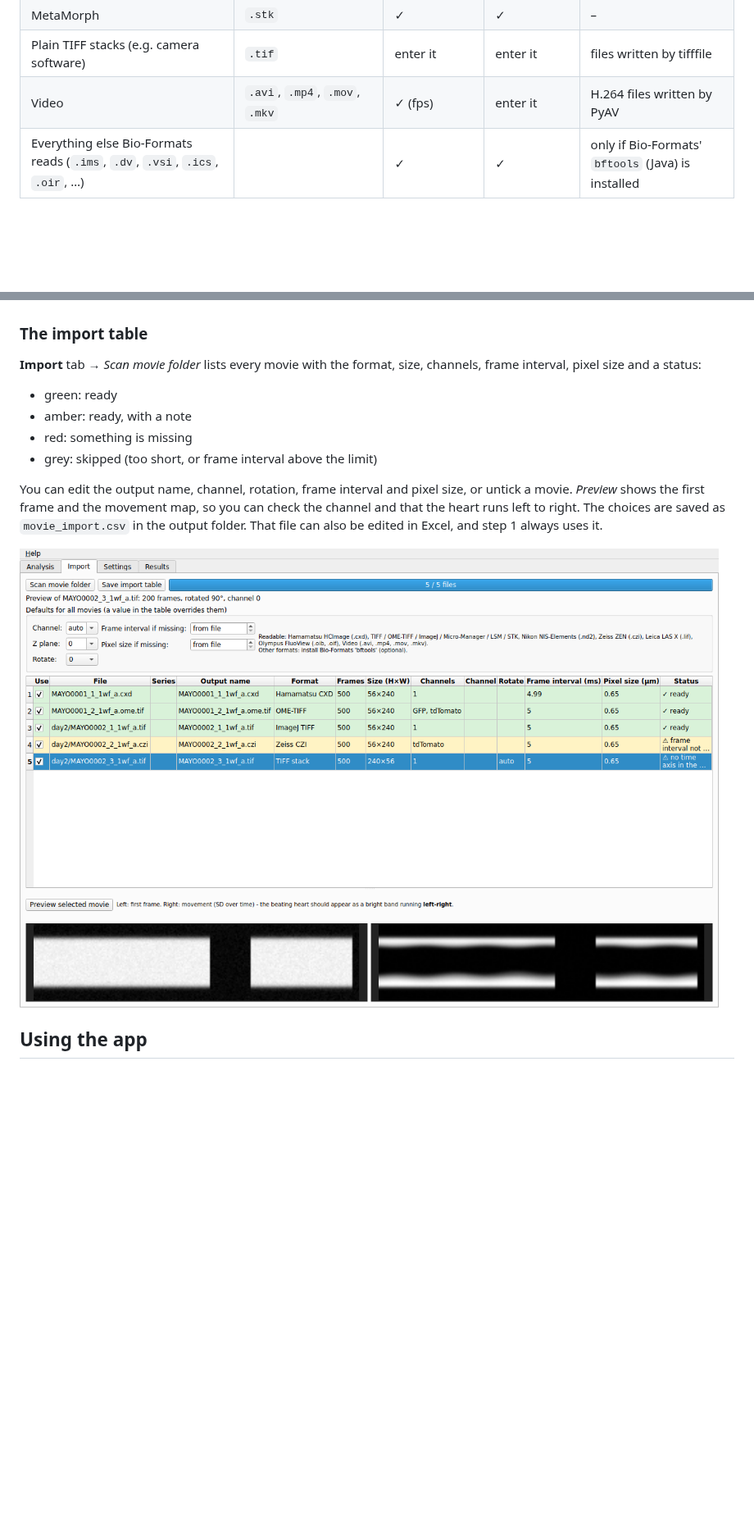
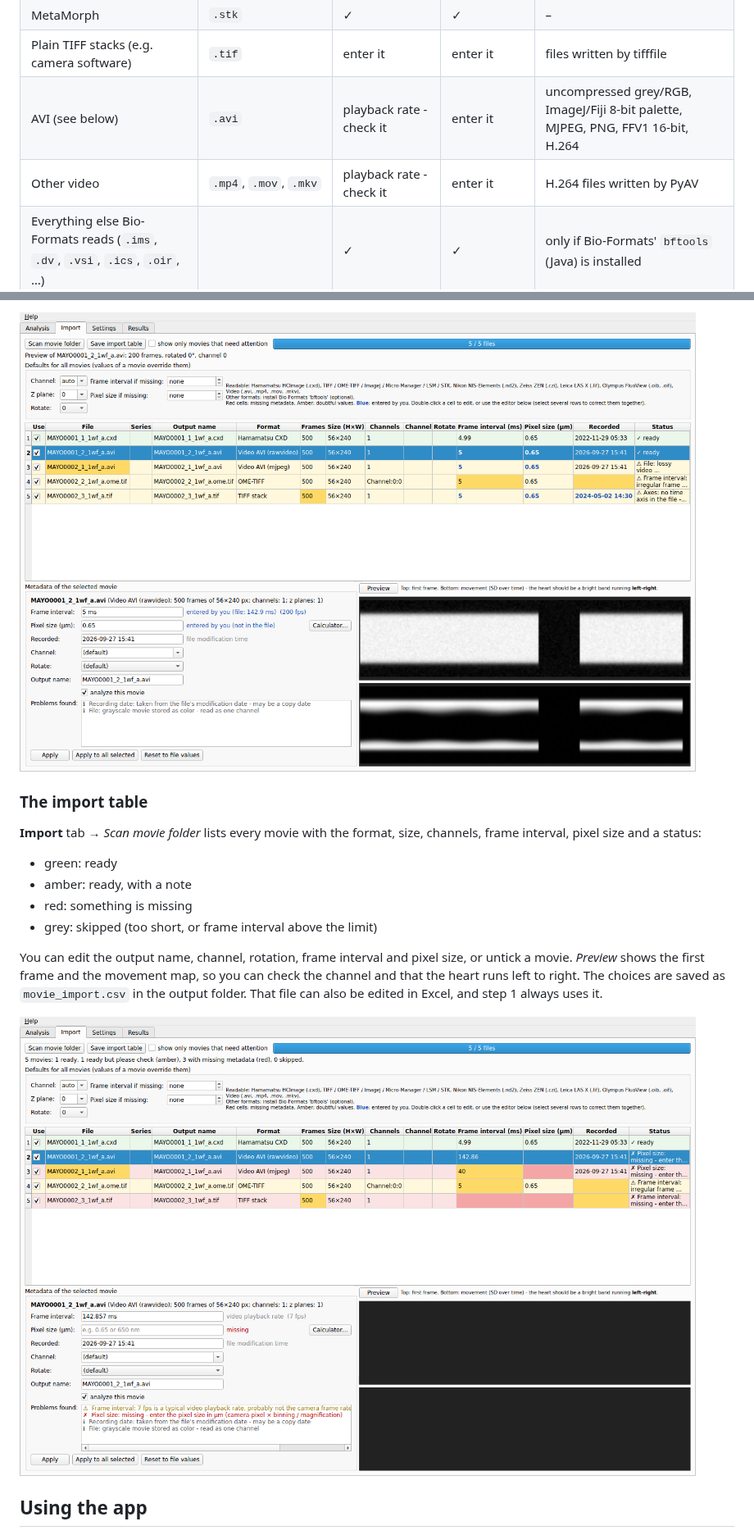
Before and after one commit to gvogler/FlyHearts-tdtK-Rscripts, a Markdown page: tdtk-analyzer/README.md, 2 parts joined by grey strips. Shown at 82% size. Rendered like a GitHub page; pictures changed too: tdtk-analyzer/docs/screenshot-import-corrected.png (added), tdtk-analyzer/docs/screenshot-import.png; blank space fills up the shorter version.

```diff
--- a/tdtk-analyzer/README.md
+++ b/tdtk-analyzer/README.md
@@ -41,7 +41,8 @@ simply be started again.
 | Olympus FluoView | `.oib`, `.oif` | ✓ | ✓ | – (library only) |
 | MetaMorph | `.stk` | ✓ | ✓ | – |
 | Plain TIFF stacks (e.g. camera software) | `.tif` | enter it | enter it | files written by tifffile |
-| Video | `.avi`, `.mp4`, `.mov`, `.mkv` | ✓ (fps) | enter it | H.264 files written by PyAV |
+| AVI (see below) | `.avi` | playback rate - check it | enter it | uncompressed grey/RGB, ImageJ/Fiji 8-bit palette, MJPEG, PNG, FFV1 16-bit, H.264 |
+| Other video | `.mp4`, `.mov`, `.mkv` | playback rate - check it | enter it | H.264 files written by PyAV |
 | Everything else Bio-Formats reads (`.ims`, `.dv`, `.vsi`, `.ics`, `.oir`, …) | | ✓ | ✓ | only if Bio-Formats' `bftools` (Java) is installed |
 
 "–" means the reader uses the format's standard Python library but has **not been tried on a real
@@ -66,3 +123,4 @@ How a recording becomes the movie the analysis needs:
+![Correcting metadata](docs/screenshot-import-corrected.png)
 
 ### The import table
 
```
Also changed, not shown: other parts of tdtk-analyzer/README.md (+56 -0 lines), 15 other files.
